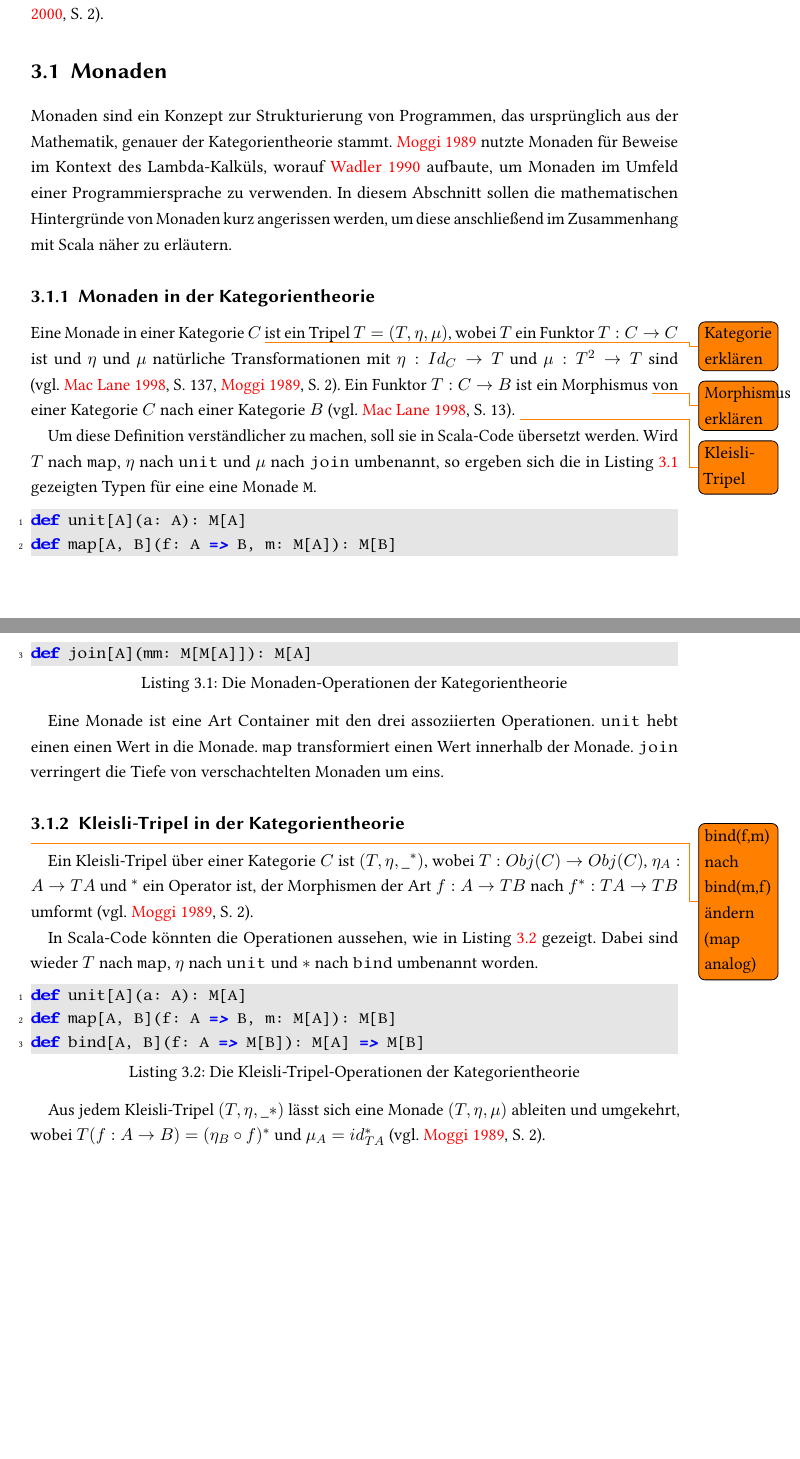
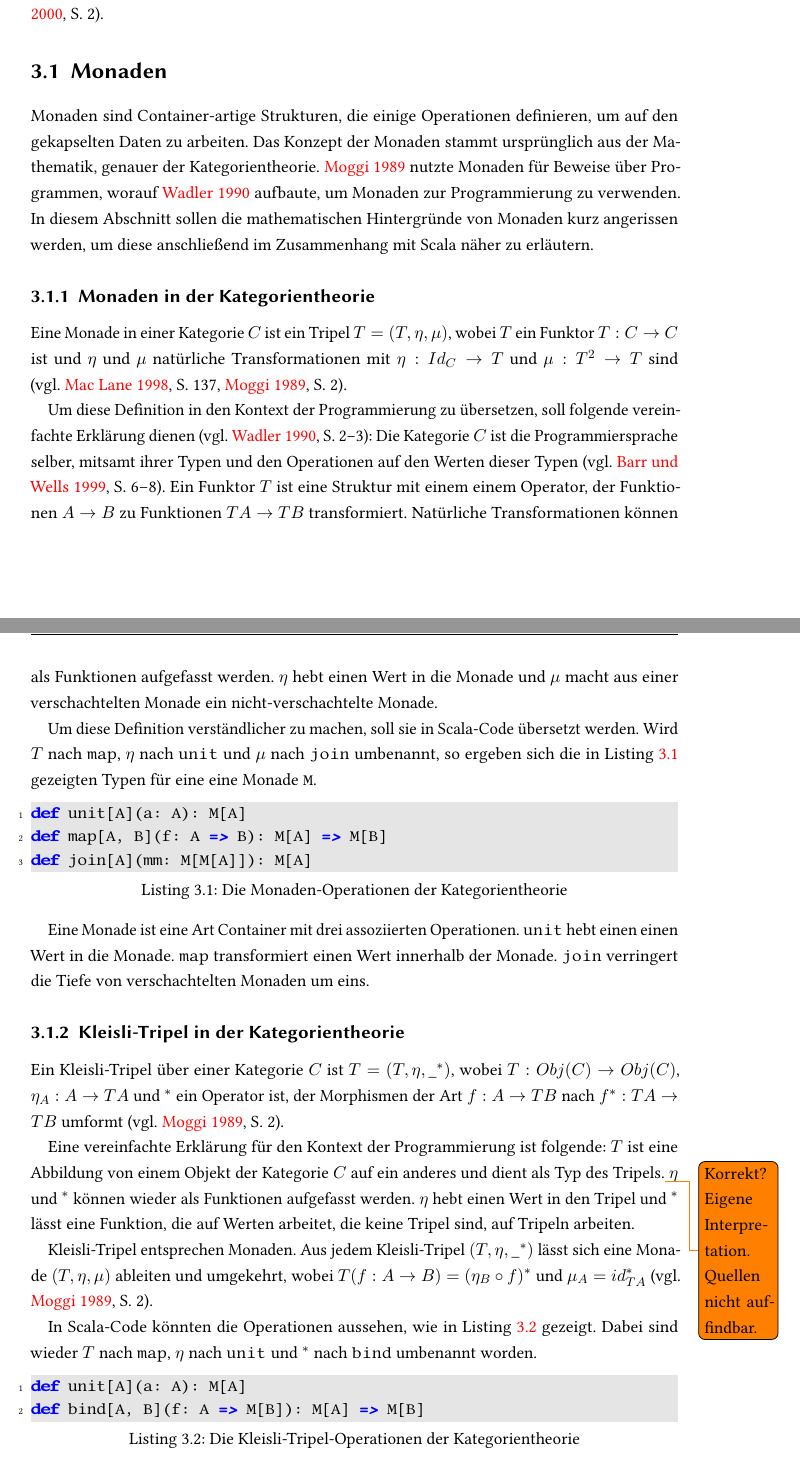
Before and after one commit to tilltheis/bachelor-thesis, a LaTeX thesis (thesis/thesis.tex, which reads thesis/ch03-reaktive-programmierung.tex): two parts of pages 20 and 21 of 59, joined at a grey line, cut so that both start at the same text, the shorter picture padded with empty space. Compiled offline with pdfLaTeX; an older LaTeX class or package is replaced by its successor.

Commit message:
monaden ueberarbeitet

```diff
--- a/thesis/ch03-reaktive-programmierung.tex
+++ b/thesis/ch03-reaktive-programmierung.tex
@@ -10,31 +10,35 @@ In nebenläufigen Systemen können gleich mehrere solcher Datenströme unabhäng
 Reaktive Prozesse haben die Eigenschaft, schrittweise, immer wenn sie neue Daten empfangen, ein Ergebnis aufzubauen.
 Deshalb sind sie bei Berechnungen essentiell, bei denen nicht nur das Endergebnis wichtig ist, sondern auch die Schritte, die dazu geführt haben \cite[vgl.][S.~2]{reactive_programming1}.
 
-
 \section{Monaden} % (fold)
 \label{sec:monaden}
 
-Monaden sind ein Konzept zur Strukturierung von Programmen, das ursprünglich aus der Mathematik, genauer der Kategorientheorie stammt.
-\citealt{monads_program_structure} nutzte Monaden für Beweise im Kontext des Lambda-Kalküls, worauf \citealt{monads_programming} aufbaute, um Monaden im Umfeld einer Programmiersprache zu verwenden.
+Monaden sind Container-artige Strukturen, die einige Operationen definieren, um auf den gekapselten Daten zu arbeiten.
+Das Konzept der Monaden stammt ursprünglich aus der Mathematik, genauer der Kategorientheorie.
+\citealt{monads_program_structure} nutzte Monaden für Beweise über Programmen, worauf \citealt{monads_programming} aufbaute, um Monaden zur Programmierung zu verwenden.
 In diesem Abschnitt sollen die mathematischen Hintergründe von Monaden kurz angerissen werden, um diese anschließend im Zusammenhang mit Scala näher zu erläutern.
 
 \subsection{Monaden in der Kategorientheorie} % (fold)
 \label{sub:monaden_in_der_kategorientheorie}
 
-Eine Monade in einer Kategorie $C$ \todo{Kategorie erklären} ist ein Tripel $T = (T, \eta, \mu)$, wobei $T$ ein Funktor $T: C \to C$ ist und $\eta$ und $\mu$ natürliche Transformationen mit $\eta: Id_C \to T$ und $\mu: T^2 \to T$ sind \citetext{vgl.~\citealp[S.~137]{monads_category_theory}, \citealp[S.~2]{monads_program_structure}}.
-Ein Funktor $T: C \to B$ ist ein Morphismus \todo{Morphismus erklären} von einer Kategorie $C$ nach einer Kategorie $B$ \cite[vgl.][S.~13]{monads_category_theory}.
-\todo{Kleisli-Tripel}
+Eine Monade in einer Kategorie $C$ ist ein Tripel $T = (T, \eta, \mu)$, wobei $T$ ein Funktor $T: C \to C$ ist und $\eta$ und $\mu$ natürliche Transformationen mit $\eta: Id_C \to T$ und $\mu: T^2 \to T$ sind \citetext{vgl.~\citealp[S.~137]{monads_category_theory}, \citealp[S.~2]{monads_program_structure}}.
+
+Um diese Definition in den Kontext der Programmierung zu übersetzen, soll folgende vereinfachte Erklärung dienen \cite[vgl.][S.~2--3]{monads_programming}:
+Die Kategorie $C$ ist die Programmiersprache selber, mitsamt ihrer Typen und den Operationen auf den Werten dieser Typen \cite[vgl.][S.~6--8]{category_theory_and_programming}.
+Ein Funktor $T$ ist eine Struktur mit einem einem Operator, der Funktionen $A \to B$ zu Funktionen $T A \to T B$ transformiert.
+Natürliche Transformationen können als Funktionen aufgefasst werden.
+$\eta$ hebt einen Wert in die Monade und $\mu$ macht aus einer verschachtelten Monade ein nicht-verschachtelte Monade.
 
 Um diese Definition verständlicher zu machen, soll sie in Scala-Code übersetzt werden.
 Wird $T$ nach \lstinline|map|, $\eta$ nach \lstinline|unit| und $\mu$ nach \lstinline|join| umbenannt, so ergeben sich die in Listing~\ref{lst:die_monaden_operationen_der_kategorientheorie} gezeigten Typen für eine eine Monade \lstinline|M|.
 
 \begin{lstlisting}[caption=Die Monaden-Operationen der Kategorientheorie, label=lst:die_monaden_operationen_der_kategorientheorie]
 def unit[A](a: A): M[A]
-def map[A, B](f: A => B, m: M[A]): M[B]
+def map[A, B](f: A => B): M[A] => M[B]
 def join[A](mm: M[M[A]]): M[A]
 \end{lstlisting}
 
-Eine Monade ist eine Art Container mit den drei assoziierten Operationen.
+Eine Monade ist eine Art Container mit drei assoziierten Operationen.
 \lstinline|unit| hebt einen einen Wert in die Monade.
 \lstinline|map| transformiert einen Wert innerhalb der Monade.
 \lstinline|join| verringert die Tiefe von verschachtelten Monaden um eins.
@@ -43,19 +47,24 @@ Eine Monade ist eine Art Container mit den drei assoziierten Operationen.
 
 \subsection{Kleisli-Tripel in der Kategorientheorie} % (fold)
 \label{sub:kleisli_tripel_in_der_kategorientheorie}
-\todo{bind(f,m) nach bind(m,f) ändern (map analog)}
-Ein Kleisli-Tripel über einer Kategorie $C$ ist $(T, \eta, \_^*)$, wobei $T: Obj(C) \to Obj(C)$, $\eta_A: A \to T A$ und $^*$ ein Operator ist, der Morphismen der Art $f: A \to T B$ nach $f^*: T A \to T B$ umformt \cite[vgl.][S.~2]{monads_program_structure}.
+
+Ein Kleisli-Tripel über einer Kategorie $C$ ist $T = (T, \eta, \_^*)$, wobei $T: Obj(C) \to Obj(C)$, $\eta_A: A \to T A$ und $^*$ ein Operator ist, der Morphismen der Art $f: A \to T B$ nach $f^*: T A \to T B$ umformt \cite[vgl.][S.~2]{monads_program_structure}.
+
+Eine vereinfachte Erklärung für den Kontext der Programmierung ist folgende:
+$T$ ist eine Abbildung von einem Objekt der Kategorie $C$ auf ein anderes und dient als Typ des Tripels.\todo{Korrekt? Eigene Interpretation. Quellen nicht auffindbar.}
+$\eta$ und $^*$ können wieder als Funktionen aufgefasst werden.
+$\eta$ hebt einen Wert in den Tripel und $^*$ lässt eine Funktion, die auf Werten arbeitet, die keine Tripel sind, auf Tripeln arbeiten.
+
+Kleisli-Tripel entsprechen Monaden.
+Aus jedem Kleisli-Tripel $(T, \eta, \_^*)$ lässt sich eine Monade $(T, \eta, \mu)$ ableiten und umgekehrt, wobei $T(f: A \to B) = (\eta_B \circ f)^*$ und $\mu_A = id^*_{T A}$ \cite[vgl.][S.~2]{monads_program_structure}.
 
 In Scala-Code könnten die Operationen aussehen, wie in Listing~\ref{lst:die_kleisli_tripel_operationen_der_kategorientheorie} gezeigt.
-Dabei sind wieder $T$ nach \lstinline|map|, $\eta$ nach \lstinline|unit| und $*$ nach \lstinline|bind| umbenannt worden.
+Dabei sind wieder $T$ nach \lstinline|map|, $\eta$ nach \lstinline|unit| und $^*$ nach \lstinline|bind| umbenannt worden.
 
 \begin{lstlisting}[caption=Die Kleisli-Tripel-Operationen der Kategorientheorie, label=lst:die_kleisli_tripel_operationen_der_kategorientheorie]
 def unit[A](a: A): M[A]
-def map[A, B](f: A => B, m: M[A]): M[B]
 def bind[A, B](f: A => M[B]): M[A] => M[B]
 \end{lstlisting}
-
-Aus jedem Kleisli-Tripel $(T, \eta, \_*)$ lässt sich eine Monade $(T, \eta, \mu)$ ableiten und umgekehrt, wobei $T(f: A \to B) = (\eta_B \circ f)^*$ und $\mu_A = id^*_{T A}$ \cite[vgl.][S.~2]{monads_program_structure}.
 
 % subsection kleisli_tripel_in_der_kategorientheorie (end)
 
```
Also changed, not shown: thesis/thesis.bib (+8 -0 lines), thesis/ch03-reaktive-programmierung.tex (22 more changed lines), 3 other files.
